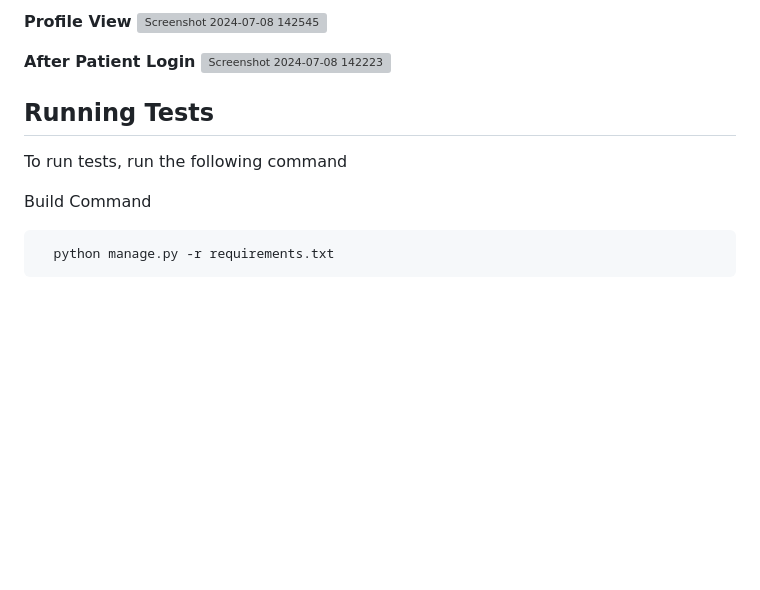
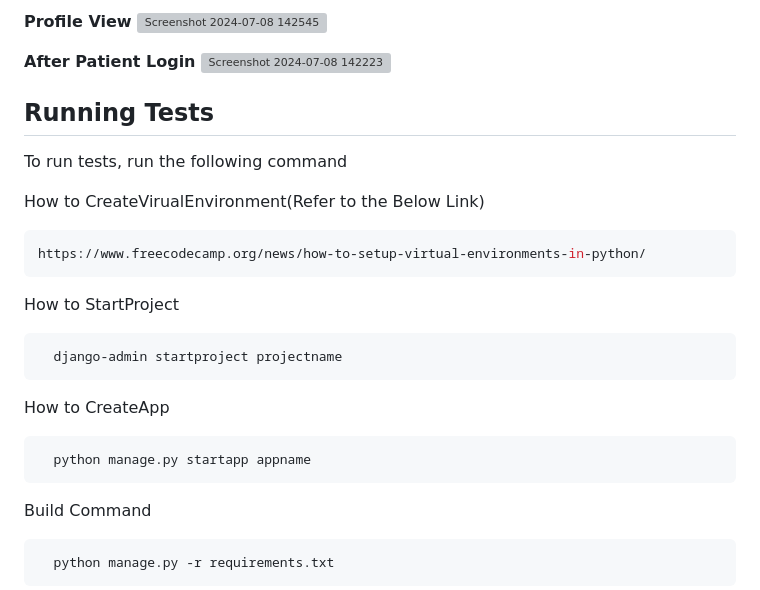
Before and after one commit to HIITSMANU/pulseAI, a Markdown page: README.md, the part around the change. Rendered like a GitHub page; blank space fills up the shorter version; grey boxes are pictures that could not be loaded.

````diff
--- a/README.md
+++ b/README.md
@@ -72,9 +72,24 @@ Doctor uses inline stack for managing patient visit records.
 ![Screenshot 2024-07-08 142223](https://github.com/HIITSMANU/pulseAI/assets/132491372/068c57e2-5f8e-4420-a79b-76268868bc24)
 
 
+
 ## Running Tests
 
 To run tests, run the following command
+
+How to CreateVirualEnvironment(Refer to the Below Link)
+```bash
+https://www.freecodecamp.org/news/how-to-setup-virtual-environments-in-python/
+```
+
+How to StartProject
+```bash
+  django-admin startproject projectname
+```
+How to CreateApp
+```bash
+  python manage.py startapp appname
+```
 
 Build Command
 ```bash
````
